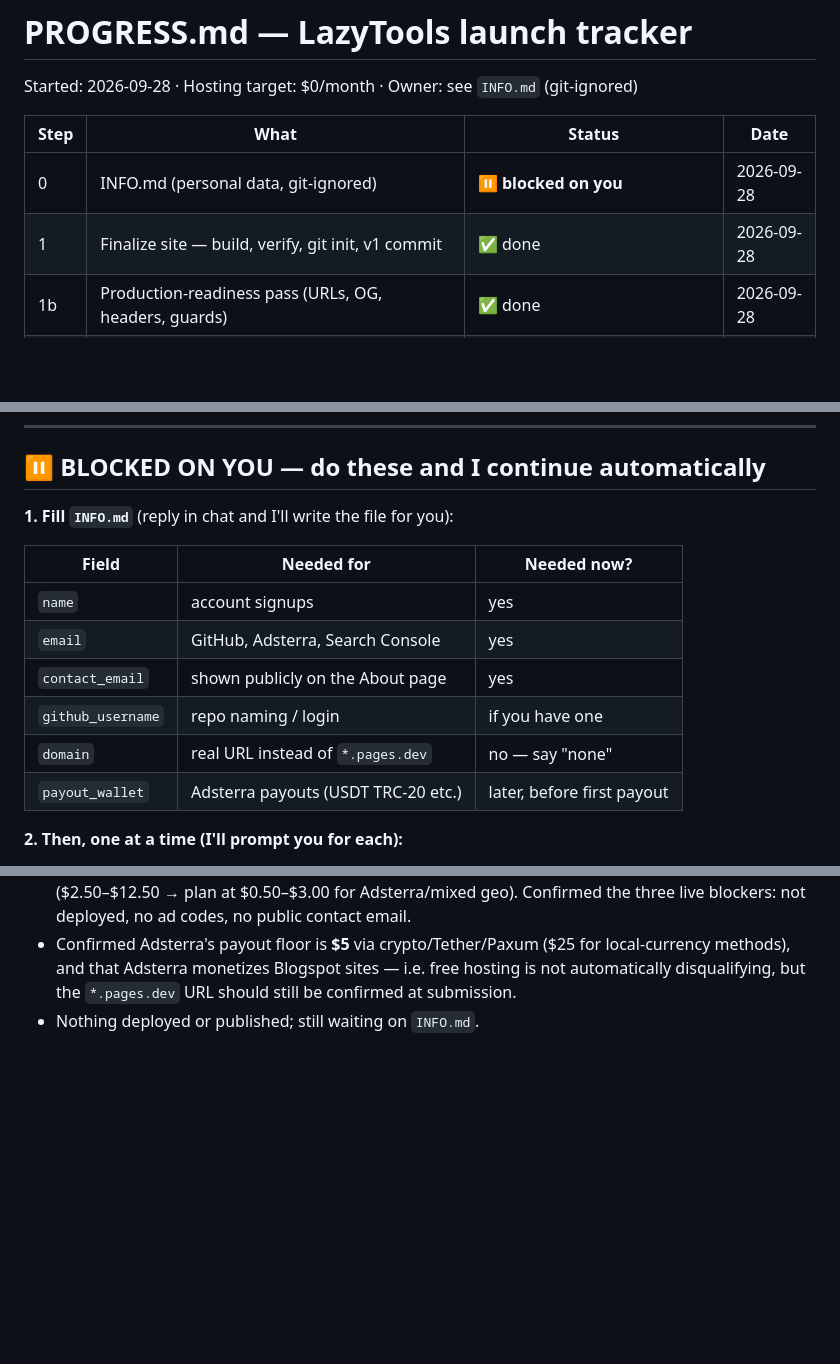
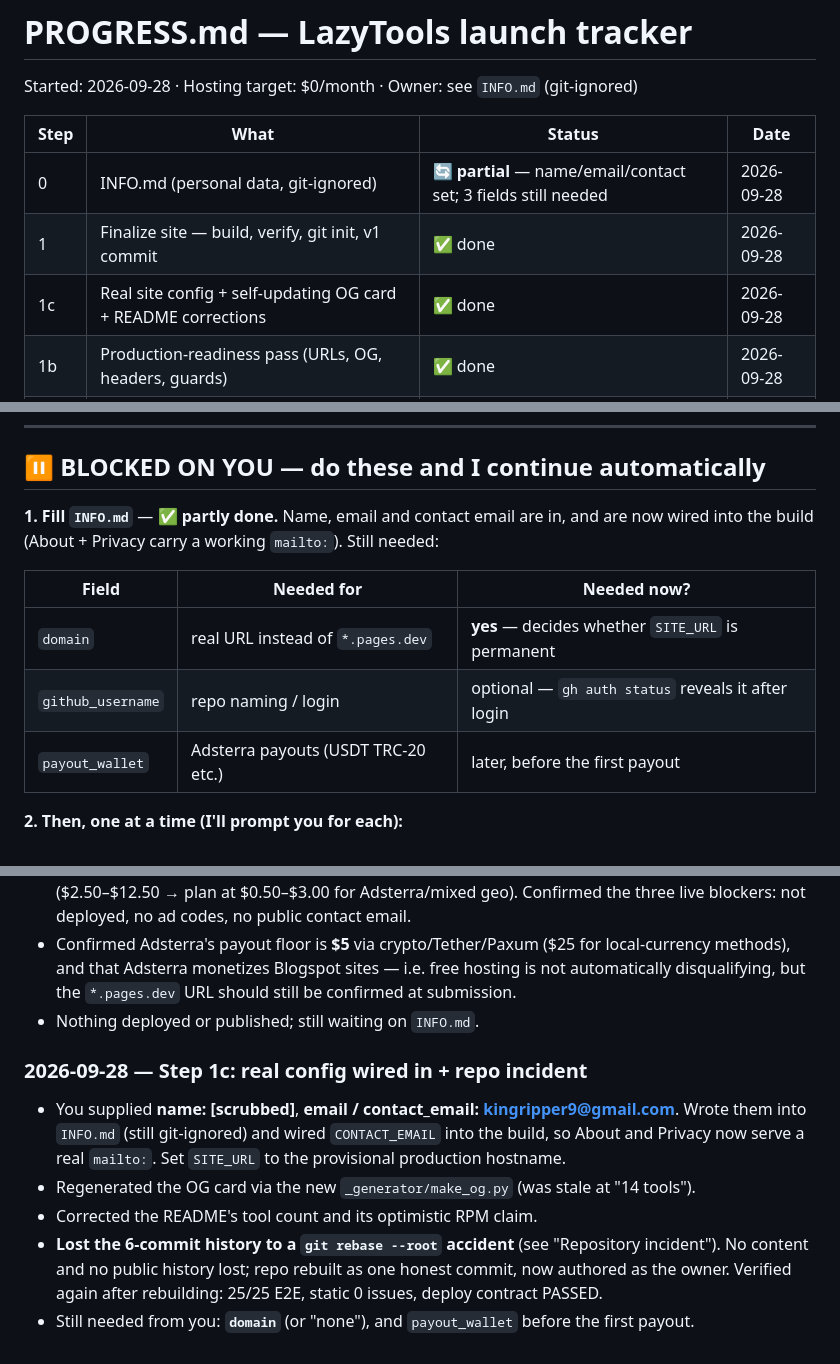
Before and after one commit to darkgambit/lazytools, a Markdown page: PROGRESS.md, 3 parts joined by grey strips. GitHub-like rendering; blank space fills up the shorter version.

```diff
--- a/PROGRESS.md
+++ b/PROGRESS.md
@@ -4,8 +4,9 @@ Started: 2026-09-28 · Hosting target: $0/month · Owner: see `INFO.md` (git-ign
 
 | Step | What | Status | Date |
 |---|---|---|---|
-| 0 | INFO.md (personal data, git-ignored) | ⏸ **blocked on you** | 2026-09-28 |
+| 0 | INFO.md (personal data, git-ignored) | 🔄 **partial** — name/email/contact set; 3 fields still needed | 2026-09-28 |
 | 1 | Finalize site — build, verify, git init, v1 commit | ✅ done | 2026-09-28 |
+| 1c | Real site config + self-updating OG card + README corrections | ✅ done | 2026-09-28 |
 | 1b | Production-readiness pass (URLs, OG, headers, guards) | ✅ done | 2026-09-28 |
 | 2 | GitHub: gh auth + public repo + push | ⏸ **blocked on you** (gh installed, not logged in) | — |
 | 3 | Deploy free (Cloudflare Pages) + verify live | ⏸ blocked on step 2 | — |
@@ -22,16 +23,14 @@ Legend: ⬜ not started · 🔄 in progress · ✅ done · ⏸ blocked
 
 ## ⏸ BLOCKED ON YOU — do these and I continue automatically
 
-**1. Fill `INFO.md`** (reply in chat and I'll write the file for you):
+**1. Fill `INFO.md`** — ✅ **partly done.** Name, email and contact email are in, and are now
+wired into the build (About + Privacy carry a working `mailto:`). Still needed:
 
 | Field | Needed for | Needed now? |
 |---|---|---|
-| `name` | account signups | yes |
-| `email` | GitHub, Adsterra, Search Console | yes |
-| `contact_email` | shown publicly on the About page | yes |
-| `github_username` | repo naming / login | if you have one |
-| `domain` | real URL instead of `*.pages.dev` | no — say "none" |
-| `payout_wallet` | Adsterra payouts (USDT TRC-20 etc.) | later, before first payout |
+| `domain` | real URL instead of `*.pages.dev` | **yes** — decides whether `SITE_URL` is permanent |
+| `github_username` | repo naming / login | optional — `gh auth status` reveals it after login |
+| `payout_wallet` | Adsterra payouts (USDT TRC-20 etc.) | later, before the first payout |
 
 **2. Then, one at a time (I'll prompt you for each):**
 
@@ -315,3 +368,14 @@ has not.
   methods), and that Adsterra monetizes Blogspot sites — i.e. free hosting is not automatically
   disqualifying, but the `*.pages.dev` URL should still be confirmed at submission.
 - Nothing deployed or published; still waiting on `INFO.md`.
+
+### 2026-09-28 — Step 1c: real config wired in + repo incident
+- You supplied **name: [scrubbed]**, **email / contact_email: kingripper9@gmail.com**. Wrote them
+  into `INFO.md` (still git-ignored) and wired `CONTACT_EMAIL` into the build, so About and
+  Privacy now serve a real `mailto:`. Set `SITE_URL` to the provisional production hostname.
+- Regenerated the OG card via the new `_generator/make_og.py` (was stale at "14 tools").
+- Corrected the README's tool count and its optimistic RPM claim.
+- **Lost the 6-commit history to a `git rebase --root` accident** (see "Repository incident").
+  No content and no public history lost; repo rebuilt as one honest commit, now authored as
+  the owner. Verified again after rebuilding: 25/25 E2E, static 0 issues, deploy contract PASSED.
+- Still needed from you: **`domain`** (or "none"), and `payout_wallet` before the first payout.
```
Also changed, not shown: other parts of PROGRESS.md (+57 -3 lines).
